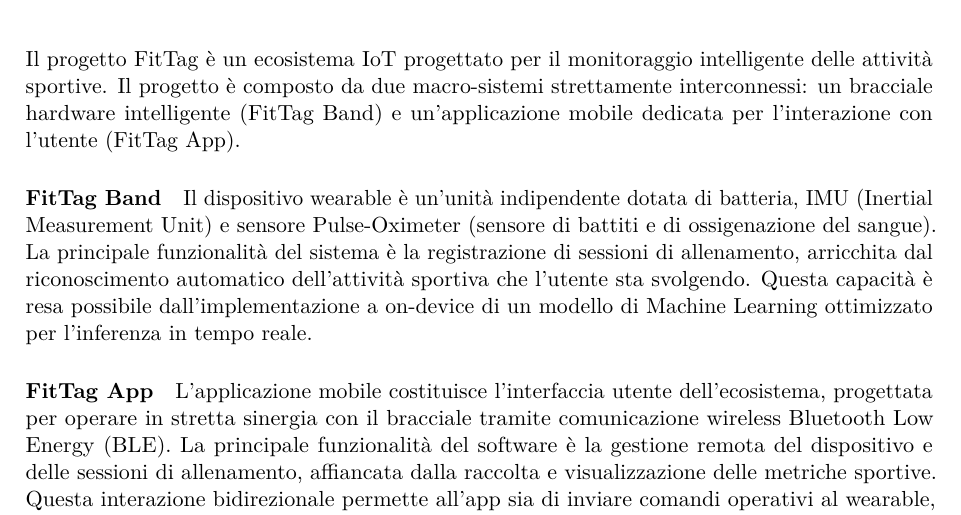
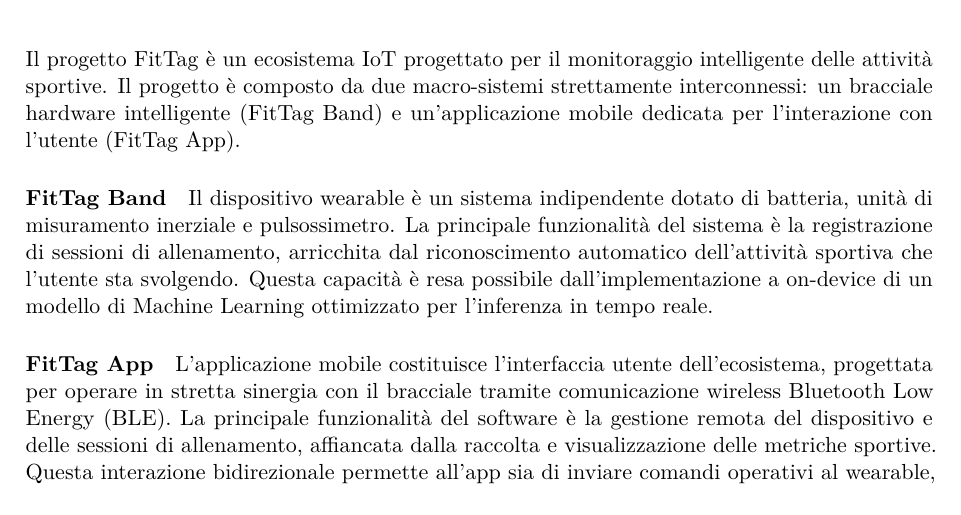
Before and after one commit to FitTag/fittag-report, a LaTeX document (report.tex, which reads sections/1_introduction.tex): part of page 3 of 7, cut so that both start at the same text. Compiled offline with pdfLaTeX.

Commit message:
modify: introduction

```diff
--- a/sections/1_introduction.tex
+++ b/sections/1_introduction.tex
@@ -2,7 +2,7 @@
 Il progetto è composto da due macro-sistemi strettamente interconnessi: un bracciale hardware intelligente (FitTag Band) e un'applicazione mobile dedicata per l'interazione con l'utente (FitTag App).
 
 \paragraph{FitTag Band}
-Il dispositivo wearable è un'unità indipendente dotata di batteria, IMU (Inertial Measurement Unit) e sensore Pulse-Oximeter (sensore di battiti e di ossigenazione del sangue).
+Il dispositivo wearable è un sistema indipendente dotato di batteria, unità di misuramento inerziale e pulsossimetro.
 La principale funzionalità del sistema è la registrazione di sessioni di allenamento, arricchita dal riconoscimento automatico dell'attività sportiva che l'utente sta svolgendo.
 Questa capacità è resa possibile dall'implementazione a on-device di un modello di Machine Learning ottimizzato per l'inferenza in tempo reale.
 
```
